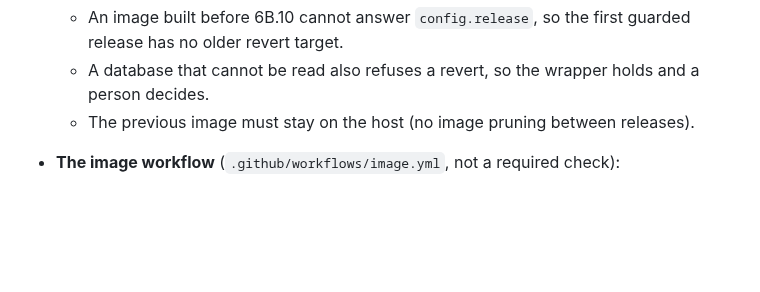
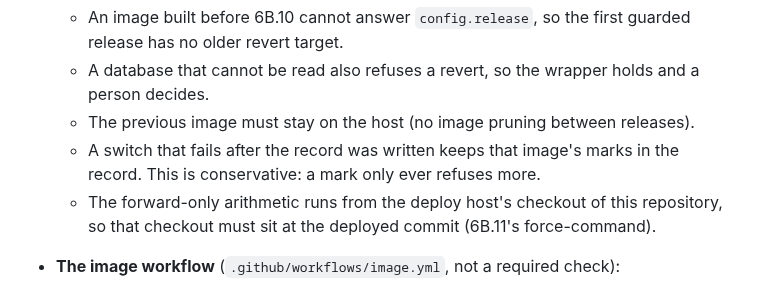
Before and after one commit to intent-solutions-io/catalyst-onboarding-v2, a Markdown page: 000-docs/026-AT-DSGN-p6-staging-deployment-specification.md, the part around the change. Rendered like a GitHub page; blank space fills up the shorter version.

Commit message:
docs(deploy): state the conservative forward-only record and the host checkout's commit in 026
What: two stated limits under 6B.10: a failed switch keeps that image's forward-only marks (conservative), and the
host checkout that runs the forward-only arithmetic must sit at the deployed commit.
Why: PR #73 re-review MEDIUM items, which the reply to the reviewer said were recorded.
How verified: scripts/check-docs.sh passes.

```diff
--- a/000-docs/026-AT-DSGN-p6-staging-deployment-specification.md
+++ b/000-docs/026-AT-DSGN-p6-staging-deployment-specification.md
@@ -1051,6 +1051,10 @@ specification text; nothing is built.
     target.
   - A database that cannot be read also refuses a revert, so the wrapper holds and a person decides.
   - The previous image must stay on the host (no image pruning between releases).
+  - A switch that fails after the record was written keeps that image's marks in the record. This is conservative: a
+    mark only ever refuses more.
+  - The forward-only arithmetic runs from the deploy host's checkout of this repository, so that checkout must sit
+    at the deployed commit (6B.11's force-command).
 - **The image workflow** (`.github/workflows/image.yml`, not a required check):
   - **every pull request:** a read-only build job builds the production target, checks its content and `COMMIT`,
     writes an SPDX bill of materials (Syft) and scans it (Grype);
```
